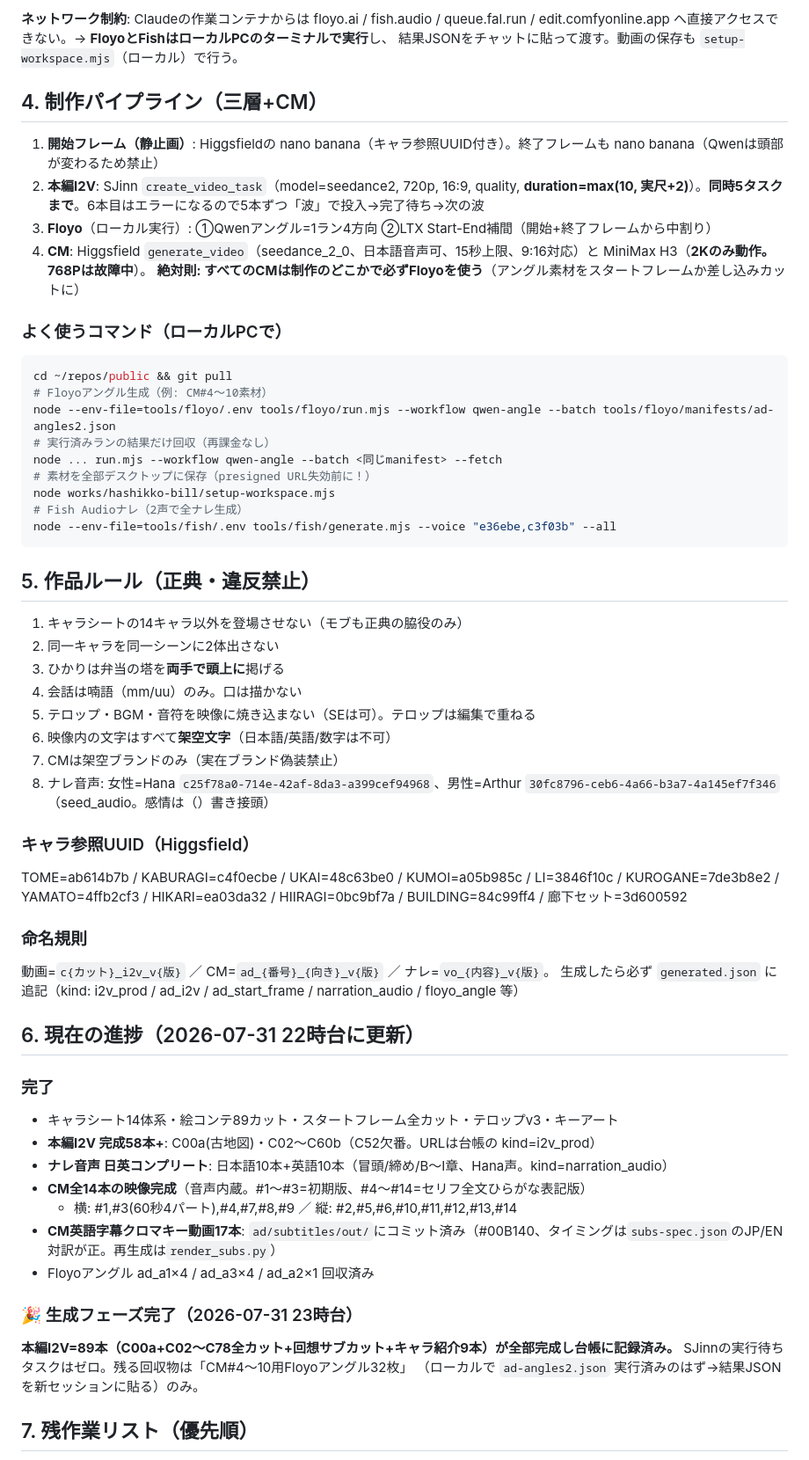
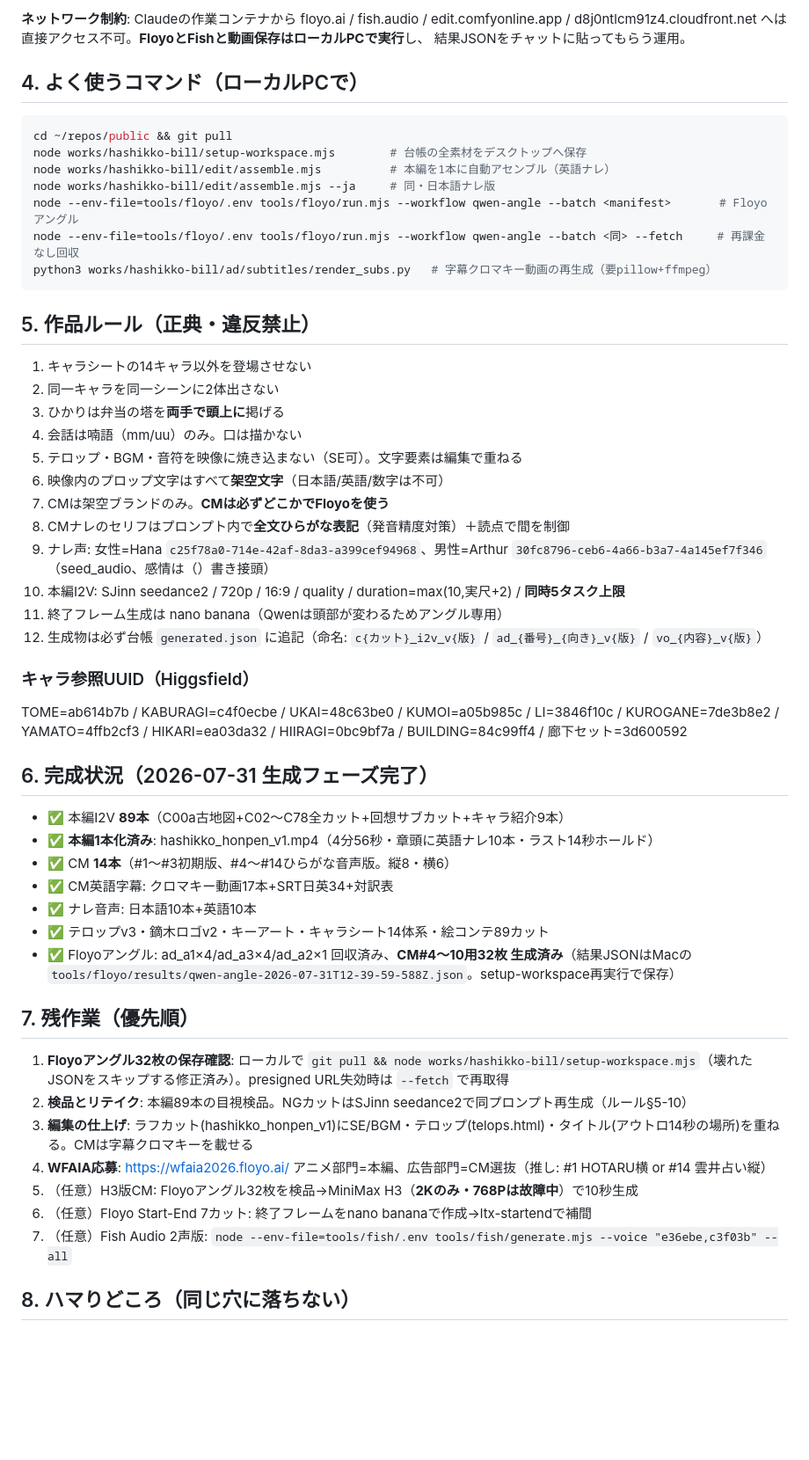
Before and after one commit to tkwfunkypop/public, a Markdown page: works/hashikko-bill/HANDOVER.md, the part around one of its changes. Shown at 88% size. Rendered like a GitHub page; blank space fills up the shorter version.

````diff
--- a/works/hashikko-bill/HANDOVER.md
+++ b/works/hashikko-bill/HANDOVER.md
@@ -65,65 +66,59 @@ generated.json（台帳）と sjinn-jobs.json（生成タスクID）で現状を
 
-**ネットワーク制約**: Claudeの作業コンテナからは floyo.ai / fish.audio / queue.fal.run /
-edit.comfyonline.app へ直接アクセスできない。→ **FloyoとFishはローカルPCのターミナルで実行**し、
-結果JSONをチャットに貼って渡す。動画の保存も `setup-workspace.mjs`（ローカル）で行う。
+**ネットワーク制約**: Claudeの作業コンテナから floyo.ai / fish.audio / edit.comfyonline.app /
+d8j0ntlcm91z4.cloudfront.net へは直接アクセス不可。**FloyoとFishと動画保存はローカルPCで実行**し、
+結果JSONをチャットに貼ってもらう運用。
 
-## 4. 制作パイプライン（三層+CM）
-
-1. **開始フレーム（静止画）**: Higgsfieldの nano banana（キャラ参照UUID付き）。終了フレームも nano banana（Qwenは頭部が変わるため禁止）
-2. **本編I2V**: SJinn `create_video_task`（model=seedance2, 720p, 16:9, quality, **duration=max(10, 実尺+2)**）。**同時5タスクまで**。6本目はエラーになるので5本ずつ「波」で投入→完了待ち→次の波
-3. **Floyo**（ローカル実行）: ①Qwenアングル=1ラン4方向 ②LTX Start-End補間（開始+終了フレームから中割り）
-4. **CM**: Higgsfield `generate_video`（seedance_2_0、日本語音声可、15秒上限、9:16対応）と MiniMax H3（**2Kのみ動作。768Pは故障中**）。
-   **絶対則: すべてのCMは制作のどこかで必ずFloyoを使う**（アングル素材をスタートフレームか差し込みカットに）
-
-### よく使うコマンド（ローカルPCで）
+## 4. よく使うコマンド（ローカルPCで）
 
 ```bash
 cd ~/repos/public && git pull
-# Floyoアングル生成（例: CM#4〜10素材）
-node --env-file=tools/floyo/.env tools/floyo/run.mjs --workflow qwen-angle --batch tools/floyo/manifests/ad-angles2.json
-# 実行済みランの結果だけ回収（再課金なし）
-node ... run.mjs --workflow qwen-angle --batch <同じmanifest> --fetch
-# 素材を全部デスクトップに保存（presigned URL失効前に！）
-node works/hashikko-bill/setup-workspace.mjs
-# Fish Audioナレ（2声で全ナレ生成）
-node --env-file=tools/fish/.env tools/fish/generate.mjs --voice "e36ebe,c3f03b" --all
+node works/hashikko-bill/setup-workspace.mjs        # 台帳の全素材をデスクトップへ保存
+node works/hashikko-bill/edit/assemble.mjs          # 本編を1本に自動アセンブル（英語ナレ）
+node works/hashikko-bill/edit/assemble.mjs --ja     # 同・日本語ナレ版
+node --env-file=tools/floyo/.env tools/floyo/run.mjs --workflow qwen-angle --batch <manifest>       # Floyoアングル
+node --env-file=tools/floyo/.env tools/floyo/run.mjs --workflow qwen-angle --batch <同> --fetch     # 再課金なし回収
+python3 works/hashikko-bill/ad/subtitles/render_subs.py   # 字幕クロマキー動画の再生成（要pillow+ffmpeg）
 ```
 
 ## 5. 作品ルール（正典・違反禁止）
 
-1. キャラシートの14キャラ以外を登場させない（モブも正典の脇役のみ）
+1. キャラシートの14キャラ以外を登場させない
 2. 同一キャラを同一シーンに2体出さない
 3. ひかりは弁当の塔を**両手で頭上に**掲げる
 4. 会話は喃語（mm/uu）のみ。口は描かない
-5. テロップ・BGM・音符を映像に焼き込まない（SEは可）。テロップは編集で重ねる
-6. 映像内の文字はすべて**架空文字**（日本語/英語/数字は不可）
-7. CMは架空ブランドのみ（実在ブランド偽装禁止）
-8. ナレ音声: 女性=Hana `c25f78a0-714e-42af-8da3-a399cef94968`、男性=Arthur `30fc8796-ceb6-4a66-b3a7-4a145ef7f346`（seed_audio。感情は（）書き接頭）
+5. テロップ・BGM・音符を映像に焼き込まない（SE可）。文字要素は編集で重ねる
+6. 映像内のプロップ文字はすべて**架空文字**（日本語/英語/数字は不可）
+7. CMは架空ブランドのみ。**CMは必ずどこかでFloyoを使う**
+8. CMナレのセリフはプロンプト内で**全文ひらがな表記**（発音精度対策）＋読点で間を制御
+9. ナレ声: 女性=Hana `c25f78a0-714e-42af-8da3-a399cef94968`、男性=Arthur `30fc8796-ceb6-4a66-b3a7-4a145ef7f346`（seed_audio、感情は（）書き接頭）
+10. 本編I2V: SJinn seedance2 / 720p / 16:9 / quality / duration=max(10,実尺+2) / **同時5タスク上限**
+11. 終了フレーム生成は nano banana（Qwenは頭部が変わるためアングル専用）
+12. 生成物は必ず台帳 `generated.json` に追記（命名: `c{カット}_i2v_v{版}` / `ad_{番号}_{向き}_v{版}` / `vo_{内容}_v{版}`）
 
 ### キャラ参照UUID（Higgsfield）
 TOME=ab614b7b / KABURAGI=c4f0ecbe / UKAI=48c63be0 / KUMOI=a05b985c / LI=3846f10c /
 KUROGANE=7de3b8e2 / YAMATO=4ffb2cf3 / HIKARI=ea03da32 / HIIRAGI=0bc9bf7a /
 BUILDING=84c99ff4 / 廊下セット=3d600592
 
-### 命名規則
-動画=`c{カット}_i2v_v{版}` ／ CM=`ad_{番号}_{向き}_v{版}` ／ ナレ=`vo_{内容}_v{版}`。
-生成したら必ず `generated.json` に追記（kind: i2v_prod / ad_i2v / ad_start_frame / narration_audio / floyo_angle 等）
+## 6. 完成状況（2026-07-31 生成フェーズ完了）
 
-## 6. 現在の進捗（2026-07-31 22時台に更新）
+- ✅ 本編I2V **89本**（C00a古地図+C02〜C78全カット+回想サブカット+キャラ紹介9本）
+- ✅ **本編1本化済み**: hashikko_honpen_v1.mp4（4分56秒・章頭に英語ナレ10本・ラスト14秒ホールド）
+- ✅ CM **14本**（#1〜#3初期版、#4〜#14ひらがな音声版。縦8・横6）
+- ✅ CM英語字幕: クロマキー動画17本+SRT日英34+対訳表
+- ✅ ナレ音声: 日本語10本+英語10本
+- ✅ テロップv3・鏑木ロゴv2・キーアート・キャラシート14体系・絵コンテ89カット
+- ✅ Floyoアングル: ad_a1×4/ad_a3×4/ad_a2×1 回収済み、**CM#4〜10用32枚 生成済み**（結果JSONはMacの`tools/floyo/results/qwen-angle-2026-07-31T12-39-59-588Z.json`。setup-workspace再実行で保存）
 
-### 完了
-- キャラシート14体系・絵コンテ89カット・スタートフレーム全カット・テロップv3・キーアート
-- **本編I2V 完成58本+**: C00a(古地図)・C02〜C60b（C52欠番。URLは台帳の kind=i2v_prod）
-- **ナレ音声 日英コンプリート**: 日本語10本+英語10本（冒頭/締め/B〜I章、Hana声。kind=narration_audio）
-- **CM全14本の映像完成**（音声内蔵。#1〜#3=初期版、#4〜#14=セリフ全文ひらがな表記版）
-  - 横: #1,#3(60秒4パート),#4,#7,#8,#9 ／ 縦: #2,#5,#6,#10,#11,#12,#13,#14
-- **CM英語字幕クロマキー動画17本**: `ad/subtitles/out/`にコミット済み（#00B140、タイミングは`subs-spec.json`のJP/EN対訳が正。再生成は`render_subs.py`）
-- Floyoアングル ad_a1×4 / ad_a3×4 / ad_a2×1 回収済み
+## 7. 残作業（優先順）
 
-### 🎉 生成フェーズ完了（2026-07-31 23時台）
-**本編I2V=89本（C00a+C02〜C78全カット+回想サブカット+キャラ紹介9本）が全部完成し台帳に記録済み。**
-SJinnの実行待ちタスクはゼロ。残る回収物は「CM#4〜10用Floyoアングル32枚」
-（ローカルで `ad-angles2.json` 実行済みのはず→結果JSONを新セッションに貼る）のみ。
+1. **Floyoアングル32枚の保存確認**: ローカルで `git pull && node works/hashikko-bill/setup-workspace.mjs`（壊れたJSONをスキップする修正済み）。presigned URL失効時は `--fetch` で再取得
+2. **検品とリテイク**: 本編89本の目視検品。NGカットはSJinn seedance2で同プロンプト再生成（ルール§5-10）
+3. **編集の仕上げ**: ラフカット(hashikko_honpen_v1)にSE/BGM・テロップ(telops.html)・タイトル(アウトロ14秒の場所)を重ねる。CMは字幕クロマキーを載せる
+4. **WFAIA応募**: https://wfaia2026.floyo.ai/ アニメ部門=本編、広告部門=CM選抜（推し: #1 HOTARU横 or #14 雲井占い縦）
+5. （任意）H3版CM: Floyoアングル32枚を検品→MiniMax H3（**2Kのみ・768Pは故障中**）で10秒生成
+6. （任意）Floyo Start-End 7カット: 終了フレームをnano bananaで作成→ltx-startendで補間
+7. （任意）Fish Audio 2声版: `node --env-file=tools/fish/.env tools/fish/generate.mjs --voice "e36ebe,c3f03b" --all`
 
-## 7. 残作業リスト（優先順）
+## 8. ハマりどころ（同じ穴に落ちない）
 
````
Also changed, not shown: other parts of works/hashikko-bill/HANDOVER.md (+50 -58 lines).
